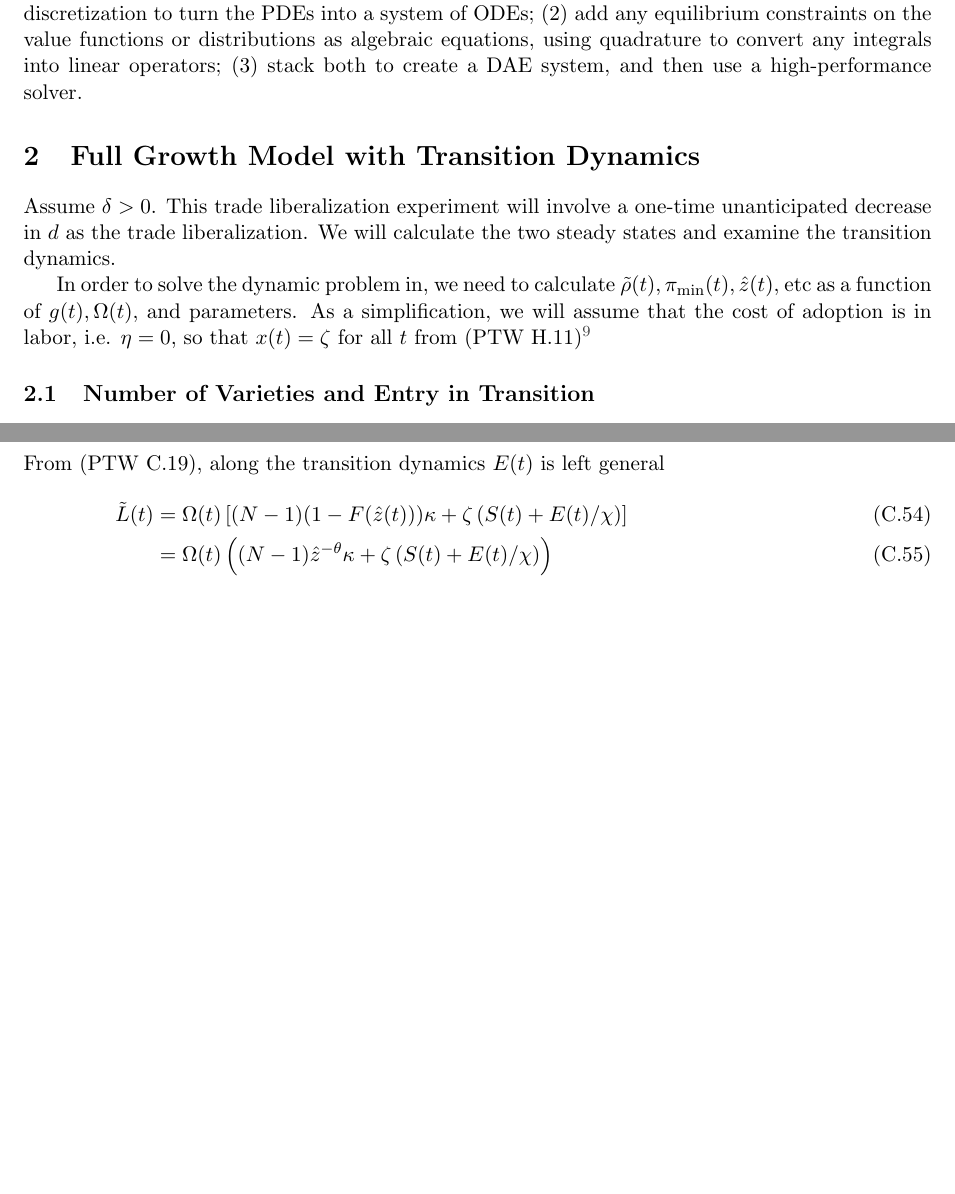
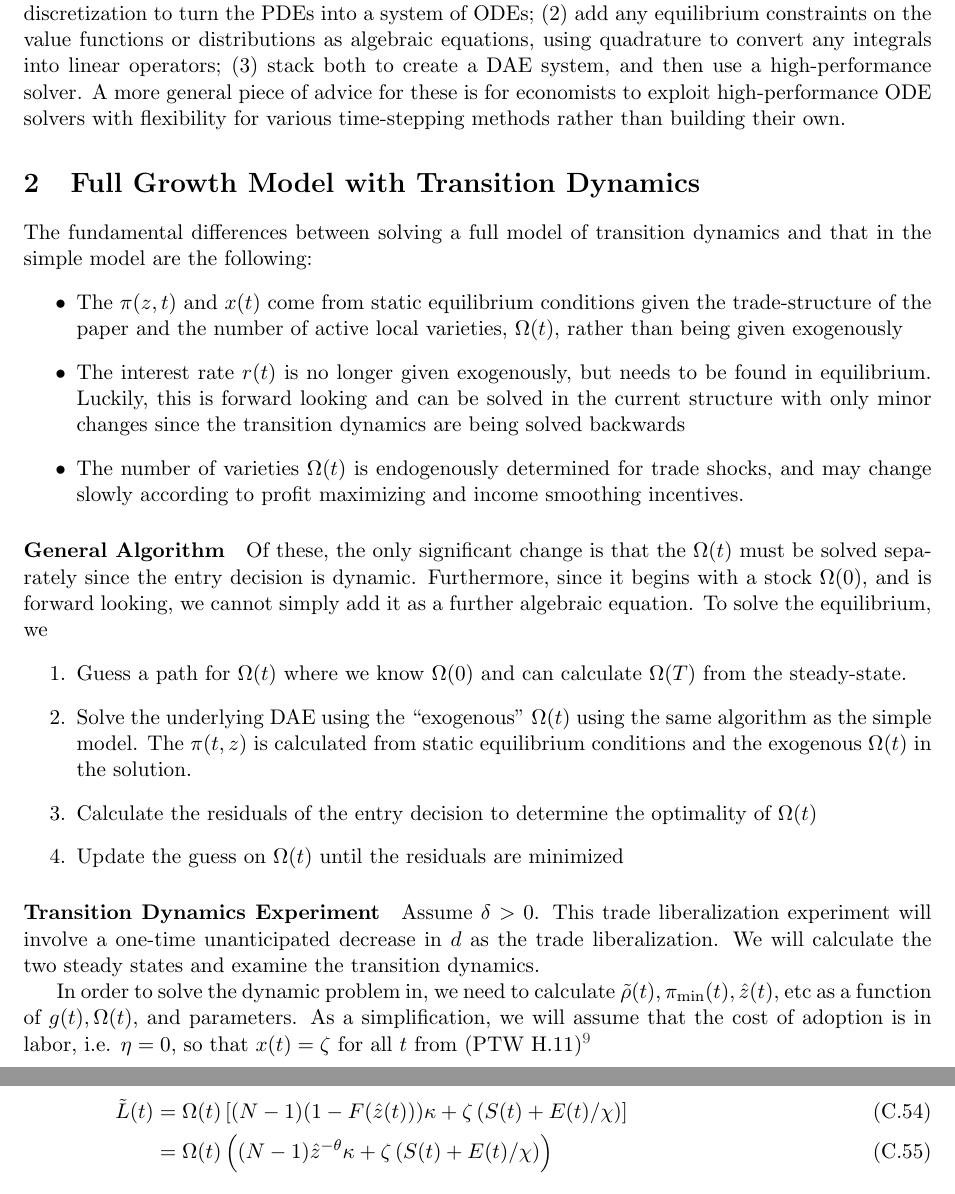
Before and after one commit to jlperla/PerlaTonettiWaugh.jl, a LaTeX document (docs/numerical_algorithm.tex): two parts of pages 5 and 16 of 18 before the commit and two parts of pages 5 and 17 of 19 after it, joined at a grey line, cut so that both start at the same text, the shorter picture padded with empty space. Compiled offline with pdfLaTeX.

Commit message:
More on the general algorithm for the full dynamics

```diff
--- a/docs/numerical_algorithm.tex
+++ b/docs/numerical_algorithm.tex
@@ -164,9 +164,27 @@ The basic algorithm for this, which we have not seen in the literature, is to di
 	\item Solve the model.  To give a sense of the scale here, we have a system of roughly 2000-3000 ODEs for the full model, along with the single algebraic equation for the value matching condition.  For a DAE solver, this is at most a medium-sized problem.
 \end{itemize}
 
-This approach to solving transition dynamics seems to be generally applicable:\footnote{In fact, we suspect that this approach to be extremely fast and robust for most models.  Part of the difficulty in solving our setup is that models with endogenously determined growth rates always have peculiarities which lead extra sensitivity in numerical solutions.} (1) use a spatial discretization to turn the PDEs into a system of ODEs; (2) add any equilibrium constraints on the value functions or distributions as algebraic equations, using quadrature to convert any integrals into linear operators; (3) stack both to create a DAE system, and then use a high-performance solver.
+This approach to solving transition dynamics seems to be generally applicable:\footnote{In fact, we suspect that this approach to be extremely fast and robust for most models.  Part of the difficulty in solving our setup is that models with endogenously determined growth rates always have peculiarities which lead extra sensitivity in numerical solutions.} (1) use a spatial discretization to turn the PDEs into a system of ODEs; (2) add any equilibrium constraints on the value functions or distributions as algebraic equations, using quadrature to convert any integrals into linear operators; (3) stack both to create a DAE system, and then use a high-performance solver.  A more general piece of advice for these is for economists to exploit high-performance ODE solvers with flexibility for various time-stepping methods rather than building their own.
 
 \section{Full Growth Model with Transition Dynamics}
+The fundamental differences between solving a full model of transition dynamics and that in the simple model are the following:
+\begin{itemize}
+	\item The $\pi(z,t)$ and $x(t)$ come from static equilibrium conditions given the trade-structure of the paper and the number of active local varieties, $\Omega(t)$, rather than being given exogenously
+	\item The interest rate $r(t)$ is no longer given exogenously, but needs to be found in equilibrium.  Luckily, this is forward looking and can be solved in the current structure with only minor changes since the transition dynamics are being solved backwards
+	\item The number of varieties $\Omega(t)$ is endogenously determined for trade shocks, and may change slowly according to profit maximizing and income smoothing incentives.
+\end{itemize}
+
+\paragraph{General Algorithm}
+Of these, the only significant change is that the $\Omega(t)$ must be solved separately since the entry decision is dynamic.  Furthermore, since it begins with a stock $\Omega(0)$, and is forward looking, we cannot simply add it as a further algebraic equation.  To solve the equilibrium, we
+\begin{enumerate}
+	\item Guess a path for $\Omega(t)$ where we know $\Omega(0)$ and can calculate $\Omega(T)$ from the steady-state.
+	\item Solve the underlying DAE using the ``exogenous'' $\Omega(t)$ using the same algorithm as the simple model.  The $\pi(t,z)$ is calculated from static equilibrium conditions and the exogenous $\Omega(t)$ in the solution.
+	\item Calculate the residuals of the entry decision to determine the optimality of $\Omega(t)$
+	\item Update the guess on $\Omega(t)$ until the residuals are minimized
+\end{enumerate}
+
+\paragraph{Transition Dynamics Experiment}
+
 Assume $\delta > 0$.  This trade liberalization experiment will involve a one-time unanticipated decrease in $d$ as the trade liberalization.  We will calculate the two steady states and examine the transition dynamics.
 
 In order to solve the dynamic problem in, we need to calculate $\tilde{\rho}(t), \pi_{\min}(t),\hat{z}(t),$ etc  as a function of $g(t), \Omega(t),$ and parameters.  As a simplification, we will assume that the cost of adoption is in labor, i.e. $\eta = 0$, so that $x(t) = \zeta$ for all $t$ from (PTW H.11)\footnote{Otherwise, there is an addition system of implicit equations to solve.}  %We also assume $\log$ utility, so that $\gamma = 1$.
```
